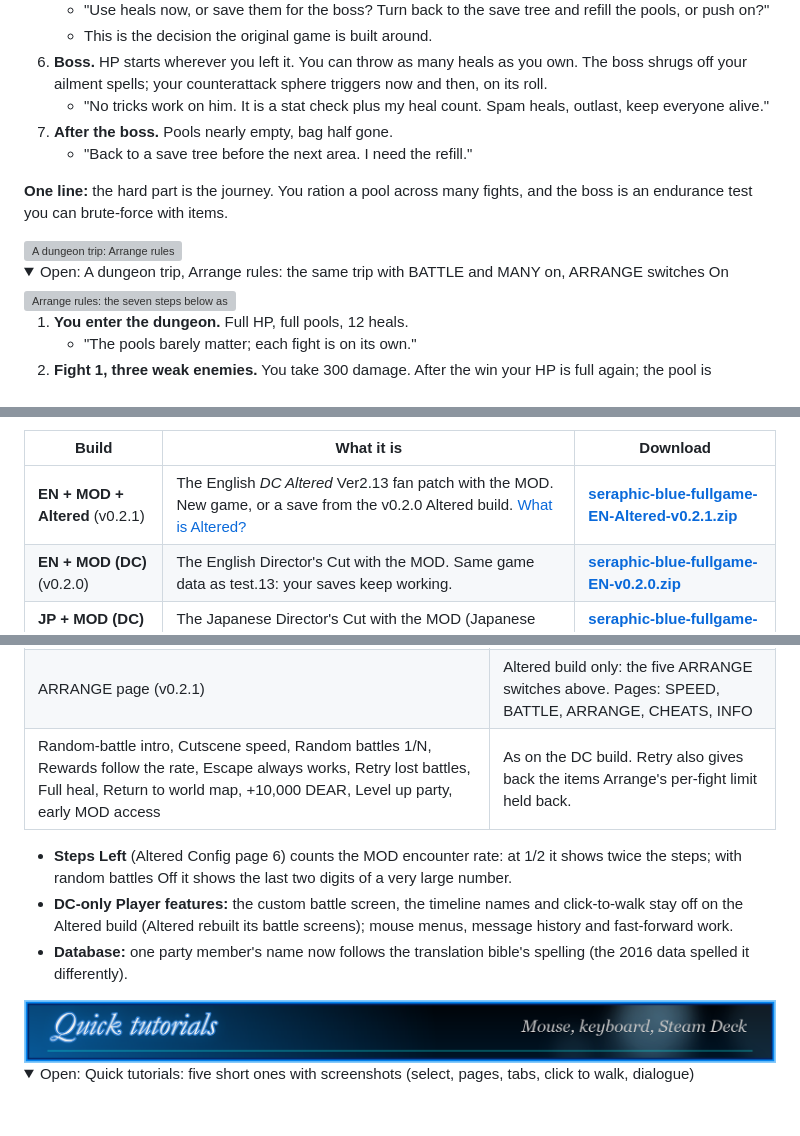
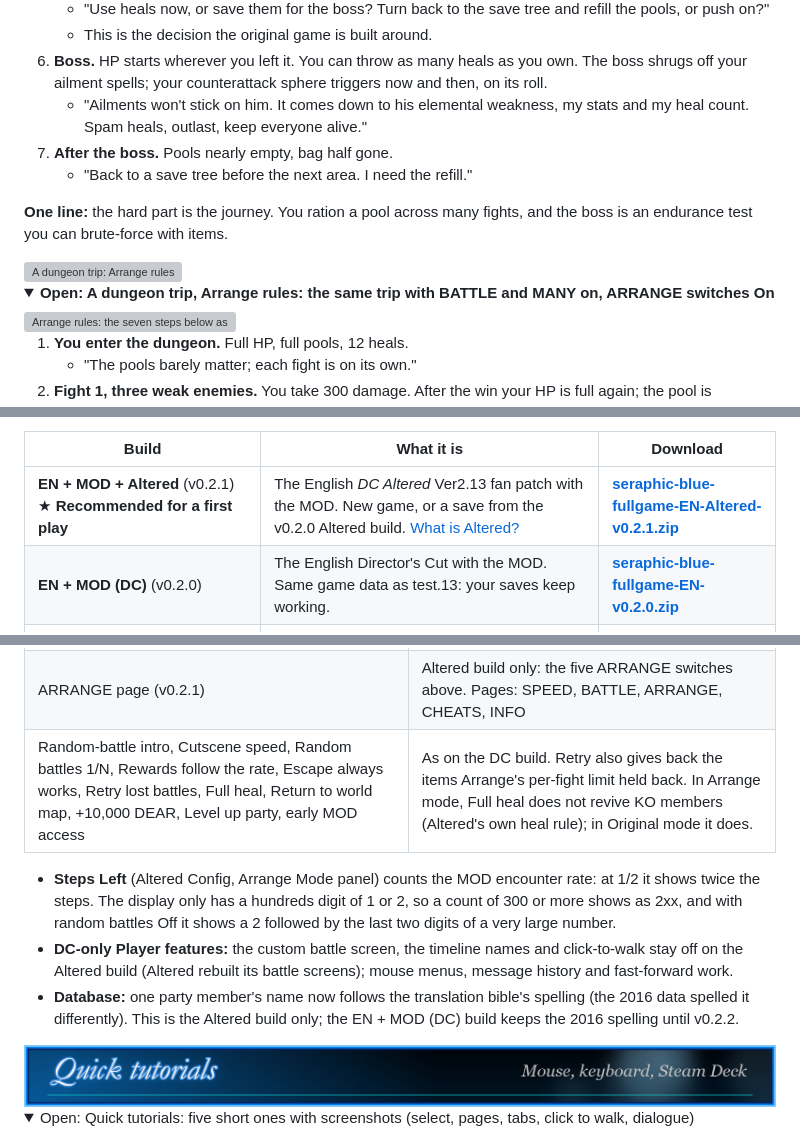
Before and after one commit to Nostramadeus/seraphic-blue-mod, a Markdown page: README.md, 3 parts joined by grey strips. GitHub-like rendering; folded sections open; blank space fills up the shorter version; grey boxes are pictures that could not be loaded.

```diff
--- a/README.md
+++ b/README.md
@@ -57,7 +72,7 @@ Same party, same dungeon, same three fights and one boss. Each step: what the ga
    - "Use heals now, or save them for the boss? Turn back to the save tree and refill the pools, or push on?"
    - This is the decision the original game is built around.
 6. **Boss.** HP starts wherever you left it. You can throw as many heals as you own. The boss shrugs off your ailment spells; your counterattack sphere triggers now and then, on its roll.
-   - "No tricks work on him. It is a stat check plus my heal count. Spam heals, outlast, keep everyone alive."
+   - "Ailments won't stick on him. It comes down to his elemental weakness, my stats and my heal count. Spam heals, outlast, keep everyone alive."
 7. **After the boss.** Pools nearly empty, bag half gone.
    - "Back to a save tree before the next area. I need the refill."
 
@@ -67,7 +82,7 @@ Same party, same dungeon, same three fights and one boss. Each step: what the ga
 
 <img src="docs/img/banners/trip-arrange.png" width="900" alt="A dungeon trip: Arrange rules">
 
-<details><summary>Open: A dungeon trip, Arrange rules: the same trip with BATTLE and MANY on, ARRANGE switches On</summary>
+<details><summary><b>Open: A dungeon trip, Arrange rules: the same trip with BATTLE and MANY on, ARRANGE switches On</b></summary>
 
 <img src="docs/img/flow-arrange.svg" width="900" alt="Arrange rules: the seven steps below as a diagram, what the game does and what the player is thinking">
 
@@ -98,7 +113,7 @@ Same party, same dungeon, same three fights and one boss. Each step: what the ga
 
 | Build | What it is | Download |
 | --- | --- | --- |
-| **EN + MOD + Altered** (v0.2.1) | The English *DC Altered* Ver2.13 fan patch with the MOD. New game, or a save from the v0.2.0 Altered build. [What is Altered?](#altered-build-en--mod--altered) | **[seraphic-blue-fullgame-EN-Altered-v0.2.1.zip](https://github.com/Nostramadeus/seraphic-blue-mod/releases/download/v0.2.1/seraphic-blue-fullgame-EN-Altered-v0.2.1.zip)** |
+| **EN + MOD + Altered** (v0.2.1) ★ **Recommended for a first play** | The English *DC Altered* Ver2.13 fan patch with the MOD. New game, or a save from the v0.2.0 Altered build. [What is Altered?](#altered-build-en--mod--altered) | **[seraphic-blue-fullgame-EN-Altered-v0.2.1.zip](https://github.com/Nostramadeus/seraphic-blue-mod/releases/download/v0.2.1/seraphic-blue-fullgame-EN-Altered-v0.2.1.zip)** |
 | **EN + MOD (DC)** (v0.2.0) | The English Director's Cut with the MOD. Same game data as test.13: your saves keep working. | **[seraphic-blue-fullgame-EN-v0.2.0.zip](https://github.com/Nostramadeus/seraphic-blue-mod/releases/download/v0.2.0/seraphic-blue-fullgame-EN-v0.2.0.zip)** |
 | **JP + MOD (DC)** (v0.2.0) | The Japanese Director's Cut with the MOD (Japanese MOD menu). | **[seraphic-blue-fullgame-JP-v0.2.0.zip](https://github.com/Nostramadeus/seraphic-blue-mod/releases/download/v0.2.0/seraphic-blue-fullgame-JP-v0.2.0.zip)** |
 
@@ -215,11 +230,11 @@ Each row is **On (Altered)** or **Off (Original)**. The default is On, so a run
 | Save anywhere (cheat) | Not in the MOD menu: use Config > Normal Save Method: MENU (page 1) |
 | MOD button | Menu slot 9. With Save Method MENU, slot 9 asks Save / MOD / Break |
 | ARRANGE page (v0.2.1) | Altered build only: the five ARRANGE switches above. Pages: SPEED, BATTLE, ARRANGE, CHEATS, INFO |
-| Random-battle intro, Cutscene speed, Random battles 1/N, Rewards follow the rate, Escape always works, Retry lost battles, Full heal, Return to world map, +10,000 DEAR, Level up party, early MOD access | As on the DC build. Retry also gives back the items Arrange's per-fight limit held back. |
+| Random-battle intro, Cutscene speed, Random battles 1/N, Rewards follow the rate, Escape always works, Retry lost battles, Full heal, Return to world map, +10,000 DEAR, Level up party, early MOD access | As on the DC build. Retry also gives back the items Arrange's per-fight limit held back. In Arrange mode, Full heal does not revive KO members (Altered's own heal rule); in Original mode it does. |
 
-- **Steps Left** (Altered Config page 6) counts the MOD encounter rate: at 1/2 it shows twice the steps; with random battles Off it shows the last two digits of a very large number.
+- **Steps Left** (Altered Config, Arrange Mode panel) counts the MOD encounter rate: at 1/2 it shows twice the steps. The display only has a hundreds digit of 1 or 2, so a count of 300 or more shows as 2xx, and with random battles Off it shows a 2 followed by the last two digits of a very large number.
 - **DC-only Player features:** the custom battle screen, the timeline names and click-to-walk stay off on the Altered build (Altered rebuilt its battle screens); mouse menus, message history and fast-forward work.
-- **Database:** one party member's name now follows the translation bible's spelling (the 2016 data spelled it differently).
+- **Database:** one party member's name now follows the translation bible's spelling (the 2016 data spelled it differently). This is the Altered build only; the EN + MOD (DC) build keeps the 2016 spelling until v0.2.2.
 
 </details>
 
```
Also changed, not shown: other parts of README.md (+20 -5 lines), CHANGELOG.md (+1 -1 lines), RELEASE-NOTES.md (+3 -3 lines), docs/images/arrange-config-panel.png (added), docs/images/arrange-switches-off.png (added), 3 other files.
